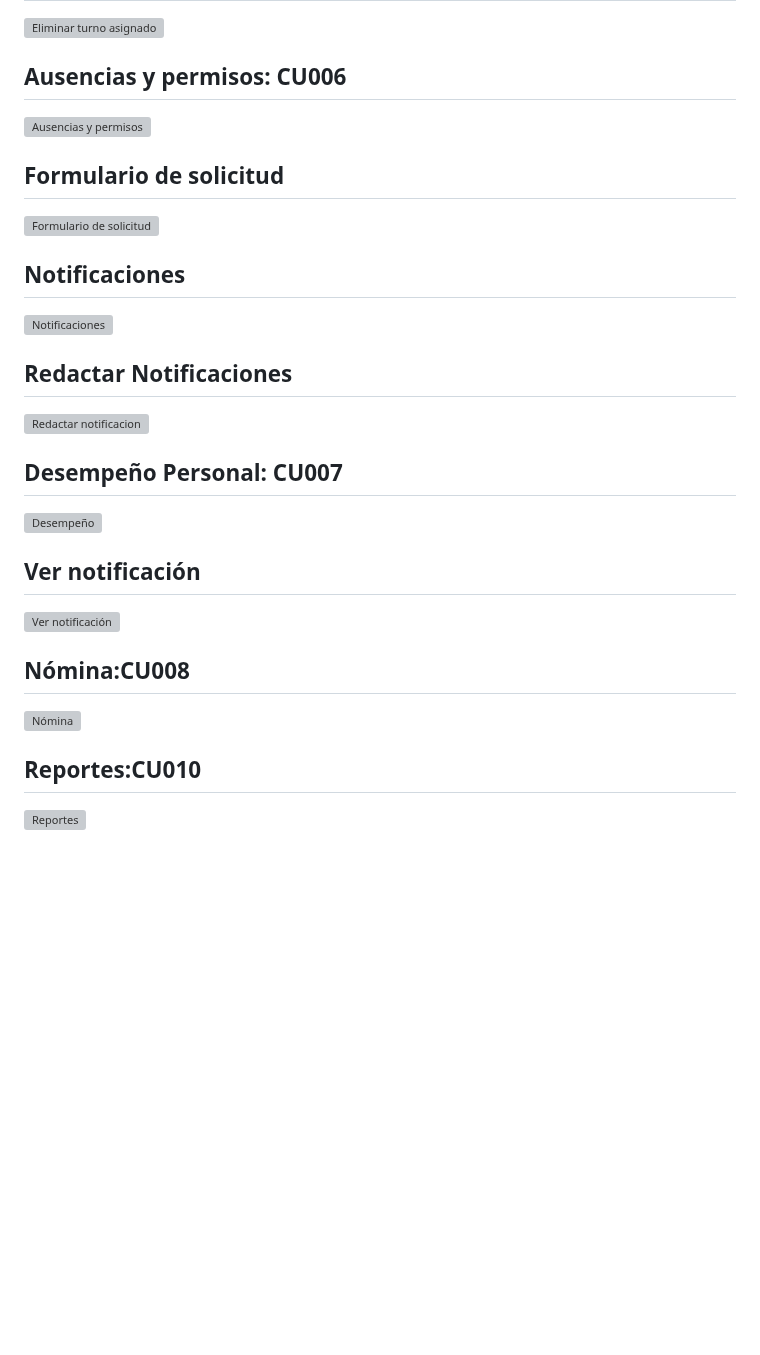
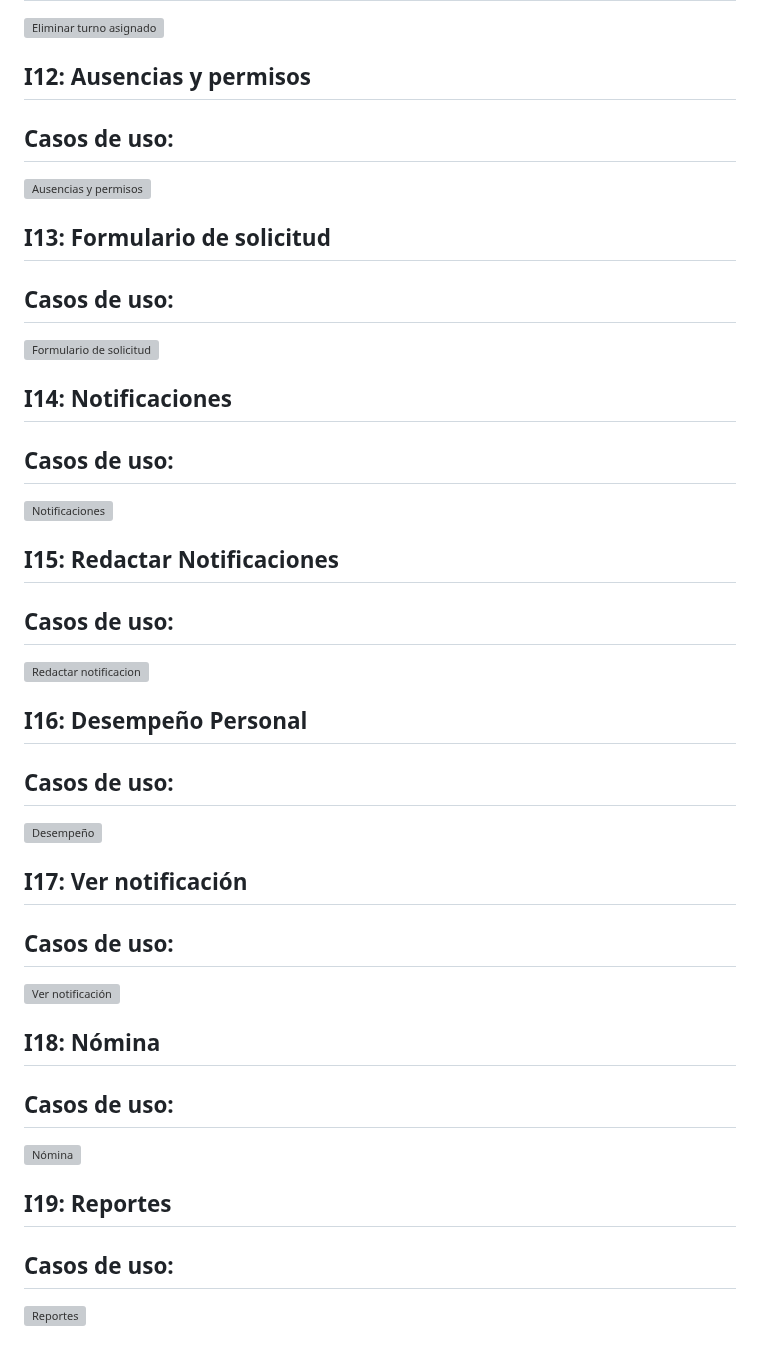
Before and after one commit to fiis-bd242/bd242-grupo2, a Markdown page: 4/4.4/4.4.md, the part around one of its changes. Rendered like a GitHub page; blank space fills up the shorter version; grey boxes are pictures that could not be loaded.

```diff
--- a/4/4.4/4.4.md
+++ b/4/4.4/4.4.md
@@ -1170,25 +1178,33 @@
 ![Eliminar turno asignado](../4.4/Eliminar.png)
 
-## Ausencias y  permisos: CU006
+## I12: Ausencias y  permisos
+## Casos de uso:
 ![Ausencias y permisos](../4.4/Ausencias_permisos.png)
 
-## Formulario de solicitud
+## I13: Formulario de solicitud
+## Casos de uso:
 ![Formulario de solicitud](../4.4/Formulario_solicitud.png)
 
-## Notificaciones
+## I14: Notificaciones
+## Casos de uso:
 ![Notificaciones](../4.4/Notificaciones.png)
 
-## Redactar Notificaciones
+## I15: Redactar Notificaciones
+## Casos de uso:
 ![Redactar notificacion](../4.4/Redactar_Notificaciones.png)
 
-## Desempeño Personal: CU007
+## I16: Desempeño Personal
+## Casos de uso:
 ![Desempeño](../4.4/Desempeño_personal.png)
 
-## Ver notificación
+## I17: Ver notificación
+## Casos de uso:
 ![Ver notificación](../4.4/Ver_Notificaciones.png)
 
-## Nómina:CU008
+## I18: Nómina
+## Casos de uso:
 ![Nómina](../4.4/Nómina.png)
 
-## Reportes:CU010
+## I19: Reportes
+## Casos de uso:
 ![Reportes](../4.4/Reportes.png)
```
Also changed, not shown: other parts of 4/4.4/4.4.md (+22 -14 lines).
